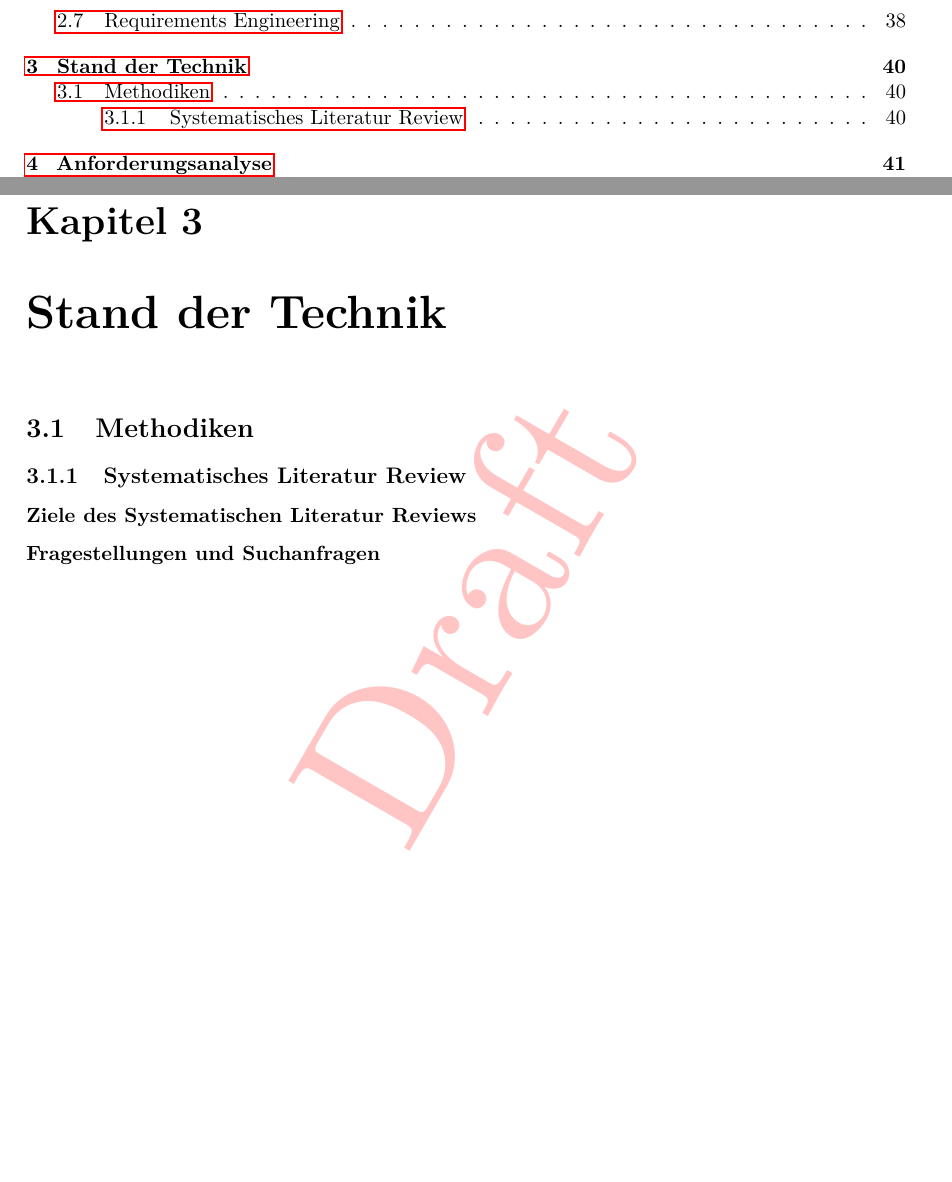
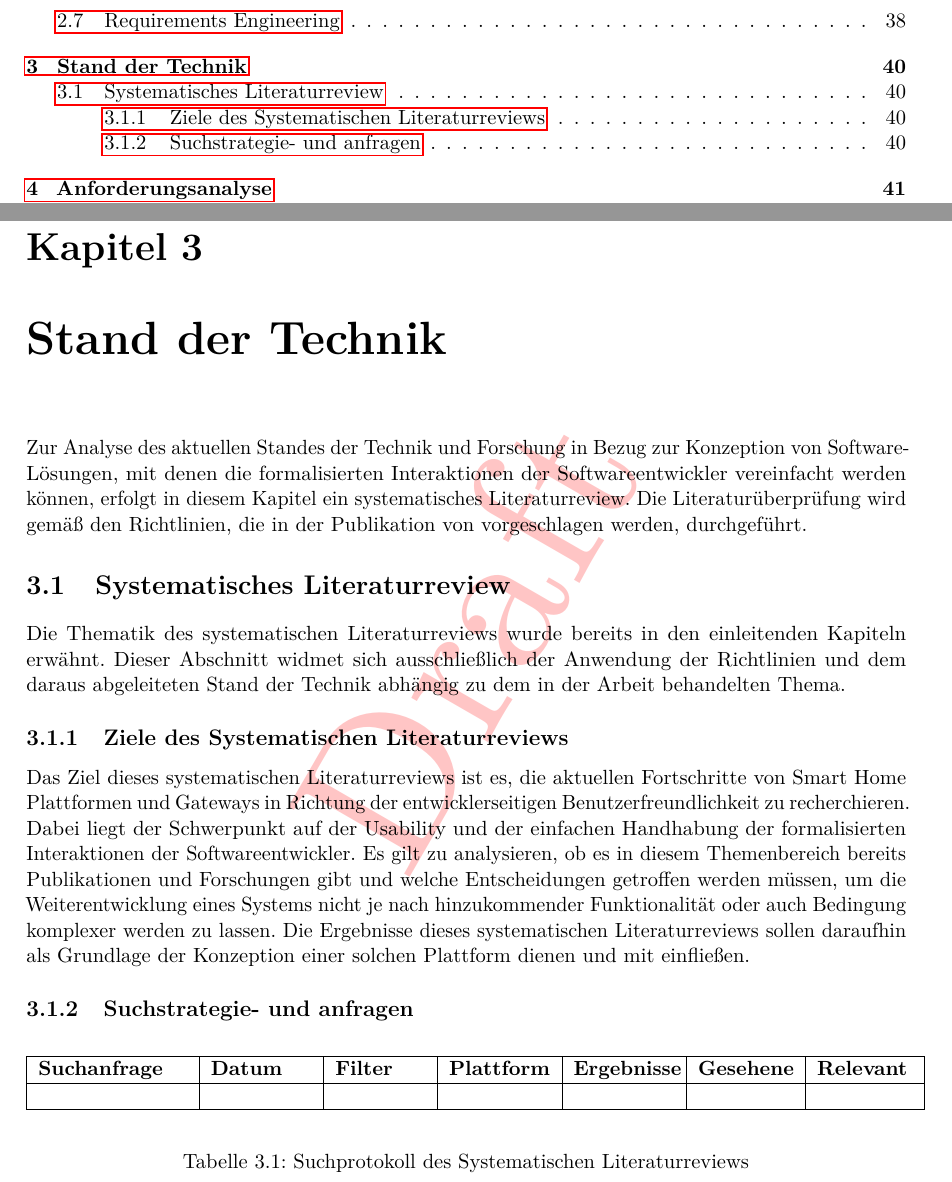
Before and after one commit to MJ7898/Master-Thesis, a LaTeX thesis (bericht.tex, which reads chapter/1Einleitung/technikstand.tex): two parts of pages 5 and 45 of 61, joined at a grey line, cut so that both start at the same text, the shorter picture padded with empty space. Compiled offline with pdfLaTeX.

Commit message:
WIP: stand der technik

```diff
--- a/chapter/1Einleitung/technikstand.tex
+++ b/chapter/1Einleitung/technikstand.tex
@@ -2,14 +2,42 @@
 \label{chap:technikStand}
 %\section{Theorien}
 %\section{Techniken}
+    Zur Analyse des aktuellen Standes der Technik und Forschung in Bezug zur Konzeption von Software-Lösungen, mit denen
+    die formalisierten Interaktionen der Softwareentwickler vereinfacht werden können, erfolgt in diesem
+    Kapitel ein systematisches Literaturreview. Die Literaturüberprüfung wird gemäß den Richtlinien, die in der Publikation
+    von %TBD \cite{}
+    vorgeschlagen werden, durchgeführt.
 
+    %\section{Methodiken}
+    %\label{sec:methodiken}
+    %    Im Rahmen dieser Arbeit wurden zur Informationserhebung zuerst ein systematisches Literaturreview durchgeführt und
 
-    \section{Methodiken}
-    \label{sec:methodiken}
+    \section{Systematisches Literaturreview}
+    \label{subsec:systematischesLiteraturReview}
+        Die Thematik des systematischen Literaturreviews wurde bereits in den einleitenden Kapiteln erwähnt.
+        Dieser Abschnitt widmet sich ausschließlich der Anwendung der Richtlinien und dem daraus abgeleiteten Stand der Technik
+        abhängig zu dem in der Arbeit behandelten Thema.
 
-        \subsection{Systematisches Literatur Review}
-        \label{subsec:systematischesLiteraturReview}
+    \subsection{Ziele des Systematischen Literaturreviews}
+        Das Ziel dieses systematischen Literaturreviews ist es, die aktuellen Fortschritte von Smart Home Plattformen und
+        Gateways in Richtung der entwicklerseitigen Benutzerfreundlichkeit zu recherchieren. Dabei liegt der Schwerpunkt
+        auf der Usability und der einfachen Handhabung der formalisierten Interaktionen der Softwareentwickler. Es gilt zu
+        analysieren, ob es in diesem Themenbereich bereits Publikationen und Forschungen gibt und welche Entscheidungen
+        getroffen werden müssen, um die Weiterentwicklung eines Systems nicht je nach hinzukommender Funktionalität oder
+        auch Bedingung komplexer werden zu lassen. Die Ergebnisse dieses systematischen Literaturreviews sollen daraufhin
+        als Grundlage der Konzeption einer solchen Plattform dienen und mit einfließen.
 
-        \subsubsection*{Ziele des Systematischen Literatur Reviews}
-
-        \subsubsection*{Fragestellungen und Suchanfragen}
+    \subsection{Suchstrategie- und anfragen}
+    \begin{table}[hbt!]
+        \begin{center}
+            \begin{tabular}{| p{2.8cm} | p{1.9cm} | p{1.7cm} | p{1.9cm} | p{1.9cm} | p{1.8cm} | p{1.8cm} | }
+                \hline
+                   \textbf{Suchanfrage} & \textbf{Datum} & \textbf{Filter} & \textbf{Plattform} & \textbf{Ergebnisse} & \textbf{Gesehene} & \textbf{Relevant} \\
+                \hline
+                    &  &  &  &  &  &  \\
+                \hline
+            \end{tabular}
+        \end{center}
+        \caption{Suchprotokoll des Systematischen Literaturreviews}
+        \label{tab:slr}
+    \end{table}
```
Also changed, not shown: chapter/2Theor-Grundlagen/openHAB.tex (+1 -0 lines), bericht.pdf.
